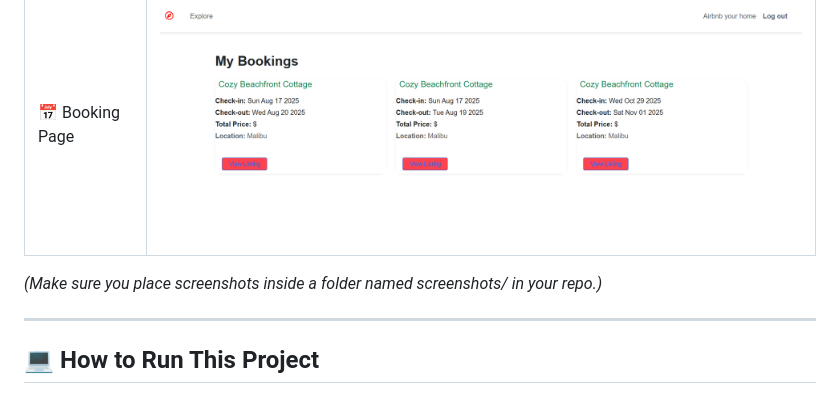
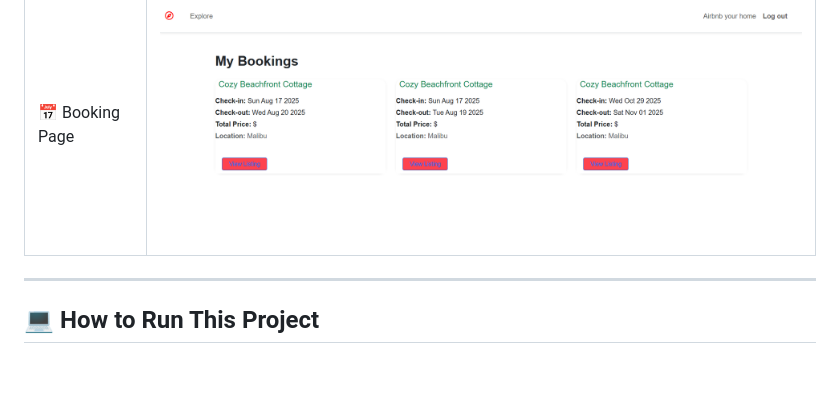
Before and after one commit to tenacious-coder/node-express-HomyWay-backend, a Markdown page: README.md, the part around one of its changes. Drawn GitHub-style; blank space fills up the shorter version.

```diff
--- a/README.md
+++ b/README.md
@@ -84,7 +84,5 @@ Screenshots of the working application:
 | 🏘 Property Listings | ![Properties](screenshots/particular_listing_with_bookings.png) |
 | 📅 Booking Page | ![Booking Page](screenshots/booking_info.png) |
-
-*(Make sure you place screenshots inside a folder named screenshots/ in your repo.)*
 
 ---
 
```
Also changed, not shown: other parts of README.md (+2 -2 lines).
